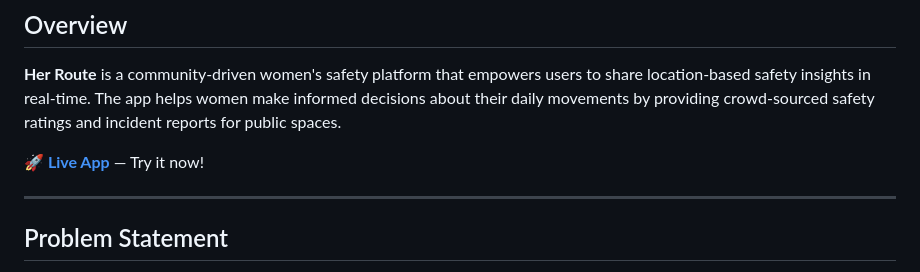
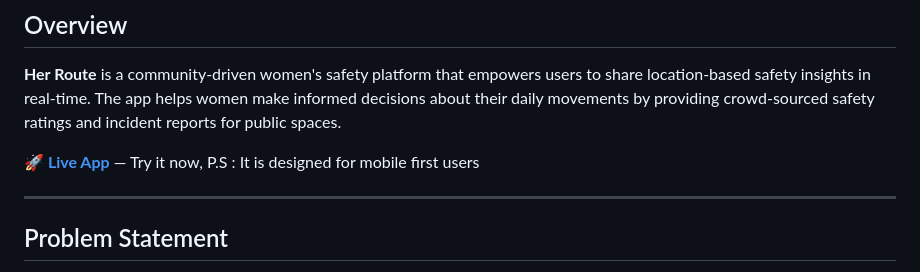
Before and after one commit to colinrozario/her-route, a Markdown page: README.md, the part around the change. Drawn GitHub-style.

```diff
--- a/README.md
+++ b/README.md
@@ -4,7 +4,8 @@
 
 **Her Route** is a community-driven women's safety platform that empowers users to share location-based safety insights in real-time. The app helps women make informed decisions about their daily movements by providing crowd-sourced safety ratings and incident reports for public spaces.
 
-**[🚀 Live App](https://her-route-590a0.web.app)** — Try it now!
+**[🚀 Live App](https://her-route-590a0.web.app)** — Try it now, P.S : It is designed for mobile first users
+
 
 ---
 
```
